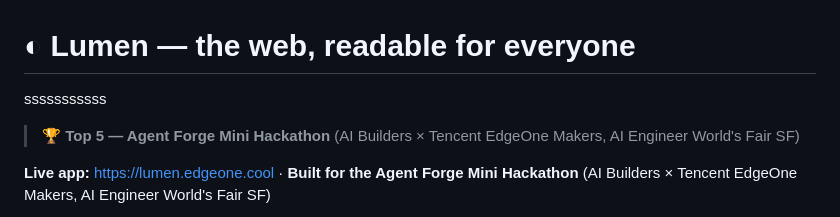
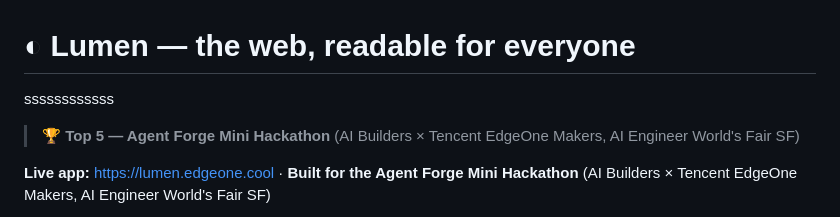
Before and after one commit to PranavAchar01/lumen, a Markdown page: README.md, the part around the change. Rendered like a GitHub page.

```diff
--- a/README.md
+++ b/README.md
@@ -1,5 +1,5 @@
 # ◐ Lumen — the web, readable for everyone
-sssssssssss
+ssssssssssss
 > 🏆 **Top 5 — Agent Forge Mini Hackathon** (AI Builders × Tencent EdgeOne Makers, AI Engineer World's Fair SF)
 
 **Live app:** https://lumen.edgeone.cool · **Built for the Agent Forge Mini Hackathon** (AI Builders × Tencent EdgeOne Makers, AI Engineer World's Fair SF)
```
